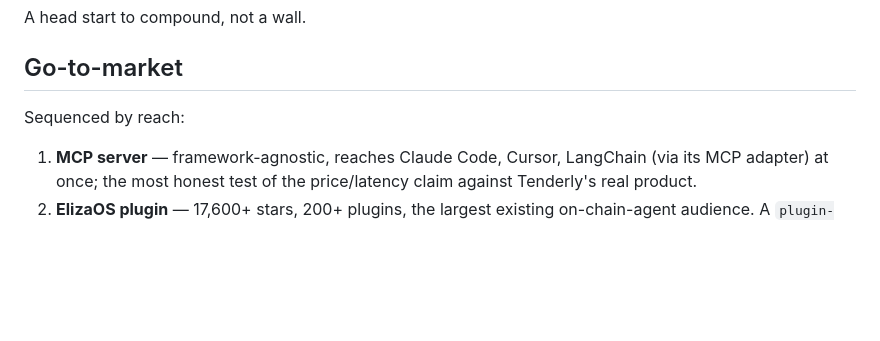
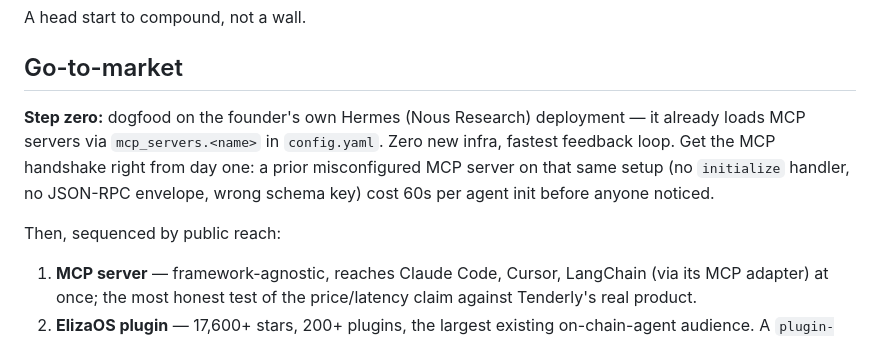
Before and after one commit to gabrielfior/forkyard, a Markdown page: README.md, the part around the change. Rendered like a GitHub page; blank space fills up the shorter version.

```diff
--- a/README.md
+++ b/README.md
@@ -51,7 +51,9 @@ A head start to compound, not a wall.
 
 ## Go-to-market
 
-Sequenced by reach:
+**Step zero:** dogfood on the founder's own Hermes (Nous Research) deployment — it already loads MCP servers via `mcp_servers.<name>` in `config.yaml`. Zero new infra, fastest feedback loop. Get the MCP handshake right from day one: a prior misconfigured MCP server on that same setup (no `initialize` handler, no JSON-RPC envelope, wrong schema key) cost 60s per agent init before anyone noticed.
+
+Then, sequenced by public reach:
 
 1. **MCP server** — framework-agnostic, reaches Claude Code, Cursor, LangChain (via its MCP adapter) at once; the most honest test of the price/latency claim against Tenderly's real product.
 2. **ElizaOS plugin** — 17,600+ stars, 200+ plugins, the largest existing on-chain-agent audience. A `plugin-forkyard` next to the existing `plugin-evm`.
```
Also changed, not shown: docs/RESEARCH.md (+3 -1 lines).
